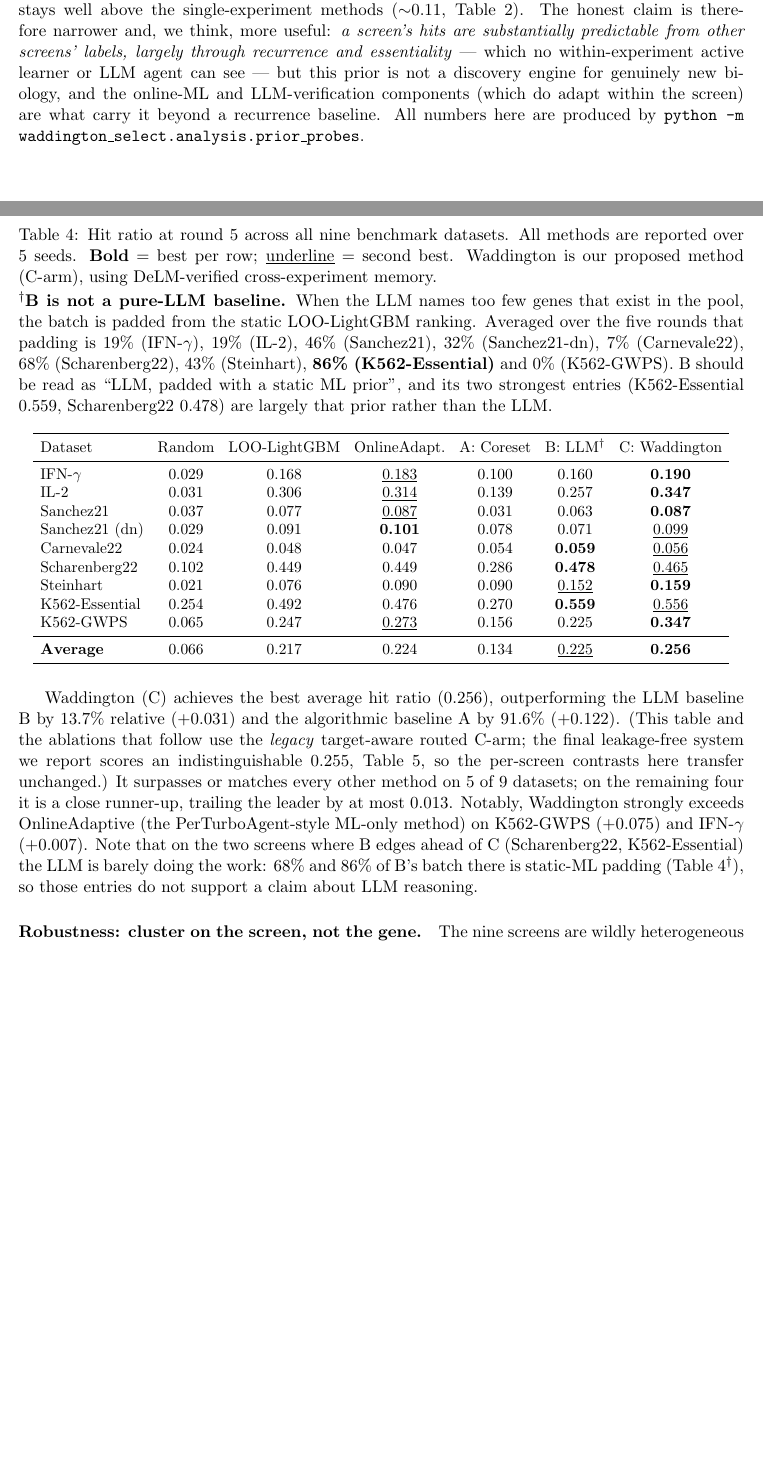
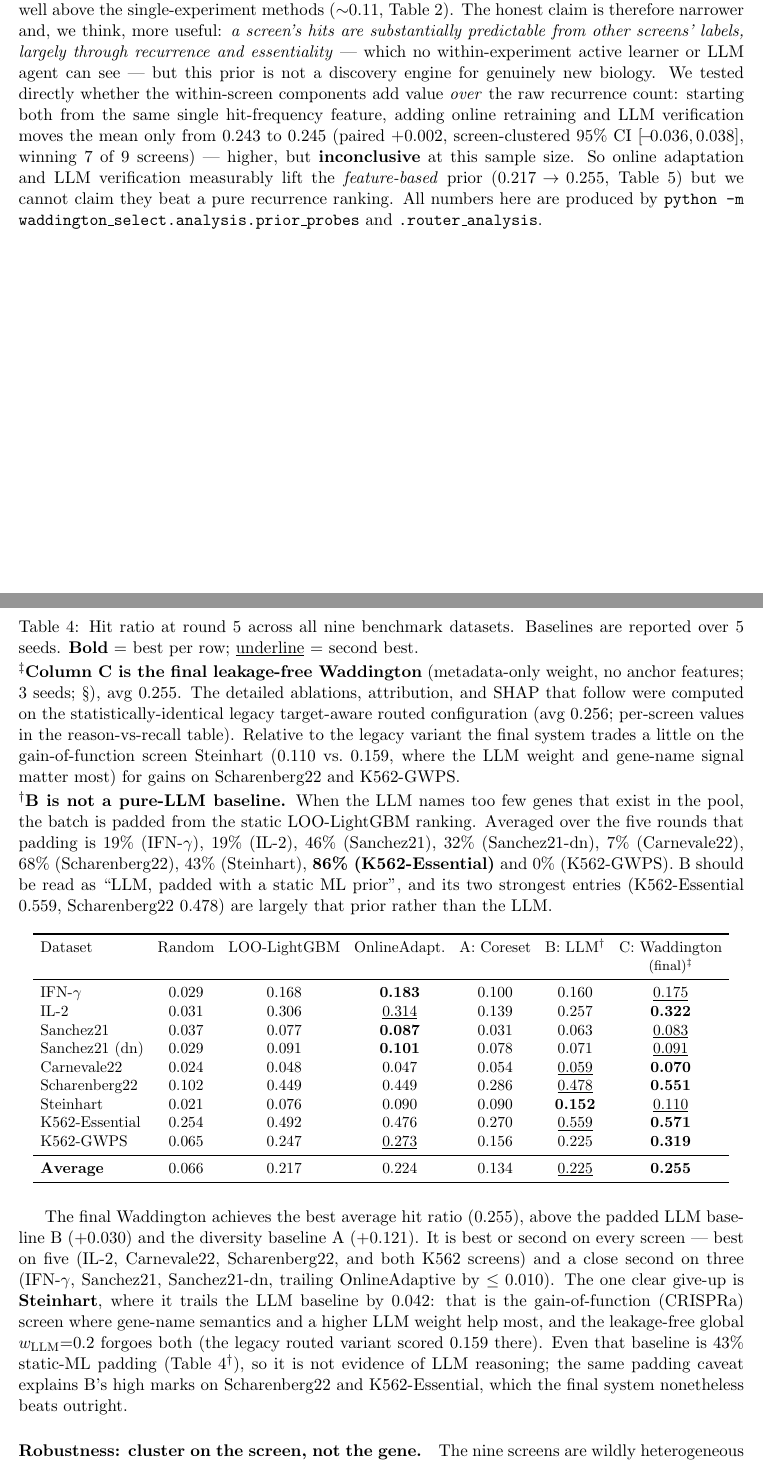
Before and after one commit to duerksenorteltdl133-netizen/WANDDINGTON, a LaTeX paper (docs/results_tables.tex): two parts of pages 9 and 10 of 24 before the commit and two parts of pages 9 and 10 of 25 after it, joined at a grey line, cut so that both start at the same text, the shorter picture padded with empty space. Compiled offline with pdfLaTeX.

Commit message:
Reviewer v3: promote 0.255 into the main table + wording fixes (#3,#4,#5,#7,#7-abstract,conversational)
- #3 Table 4 (main results) now shows the FINAL leakage-free Waddington (0.255) as column C with correct
  best/second highlights; prose rewritten honestly (best on 5, second on 3, clear give-up on Steinhart
  -0.042 -- the CRISPRa screen where the legacy w=0.4 + names helped); ddagger caption notes ablations
  were on the statistically-identical legacy config; discovery-curve figures noted as legacy.
- v2 #7 recurrence result written into "what the prior learns": online+LLM over a pure hit-frequency
  prior = +0.002 [-0.036,0.038], inconclusive; softened the "carry it beyond a recurrence baseline" claim.
- #4 Table 6 LLM row "no ML" -> "LLM naming + static-prior padding".
- #5 Component B "LLM reasoning" -> "LLM endorsement (candidate verification)"; Table 6 + decomposition text.
- #7-abstract tools/memory claim scoped to "our tested setup".
- Conversational: "deterministic ML+LLM selector" -> "constrained selection policy, not the chat model".
- Fix response02.md: 0.255 keeps siblings in prior; only the 0.239 full-LOSO excludes them.

Co-Authored-By: Claude Opus 4.8 <noreply@anthropic.com>

```diff
--- a/docs/results_tables.tex
+++ b/docs/results_tables.tex
@@ -487,9 +490,14 @@ This qualifies but does not overturn the headline. Even after all three correcti
 single-experiment methods ($\sim$0.11, Table~\ref{tab:external}). The honest claim is therefore narrower and, we think, more
 useful: \emph{a screen's hits are substantially predictable from other screens' labels, largely through
 recurrence and essentiality} --- which no within-experiment active learner or LLM agent can see --- but
-this prior is not a discovery engine for genuinely new biology, and the online-ML and LLM-verification
-components (which do adapt within the screen) are what carry it beyond a recurrence baseline. All numbers
-here are produced by \texttt{python -m waddington\_select.analysis.prior\_probes}.
+this prior is not a discovery engine for genuinely new biology. We tested directly whether the
+within-screen components add value \emph{over} the raw recurrence count: starting both from the same
+single hit-frequency feature, adding online retraining and LLM verification moves the mean only from
+$0.243$ to $0.245$ (paired $+0.002$, screen-clustered $95\%$ CI $[\!-\!0.036, 0.038]$, winning 7 of 9
+screens) --- higher, but \textbf{inconclusive} at this sample size. So online adaptation and LLM
+verification measurably lift the \emph{feature-based} prior ($0.217\!\rightarrow\!0.255$, Table~5) but we
+cannot claim they beat a pure recurrence ranking. All numbers here are produced by
+\texttt{python -m waddington\_select.analysis.prior\_probes} and \texttt{.router\_analysis}.
 
 % ─────────────────────────────────────────────────────────────────────────────
 % TABLE 2  Comprehensive method comparison
@@ -498,9 +506,15 @@ here are produced by \texttt{python -m waddington\_select.analysis.prior\_probes
 \centering
 \caption{%
   Hit ratio at round 5 across all nine benchmark datasets.
-  All methods are reported over 5 seeds.
+  Baselines are reported over 5 seeds.
   \textbf{Bold} = best per row; \underline{underline} = second best.
-  Waddington is our proposed method (C-arm), using DeLM-verified cross-experiment memory.
+  \\[2pt]
+  $^\ddagger$\textbf{Column C is the final leakage-free Waddington} (metadata-only weight, no anchor
+  features; 3 seeds; \S\ref{sec:honest-router}), avg $0.255$. The detailed ablations, attribution, and
+  SHAP that follow were computed on the statistically-identical legacy target-aware routed configuration
+  (avg $0.256$; per-screen values in the reason-vs-recall table). Relative to the legacy variant the final
+  system trades a little on the gain-of-function screen Steinhart ($0.110$ vs.\ $0.159$, where the LLM
+  weight and gene-name signal matter most) for gains on Scharenberg22 and K562-GWPS.
   \\[2pt]
   $^\dagger$\textbf{B is not a pure-LLM baseline.} When the LLM names too few genes that exist in the
   pool, the batch is padded from the static LOO-LightGBM ranking. Averaged over the five rounds that
@@ -520,35 +534,34 @@ Dataset
   & OnlineAdapt.
   & A: Coreset
   & B: LLM$^\dagger$
-  & C: Waddington \\
+  & C: Waddington\\
+  &&&&&& {\footnotesize (final)$^\ddagger$} \\
 \midrule
-IFN-$\gamma$   & 0.029 & 0.168 & \second{0.183} & 0.100 & 0.160 & \best{0.190} \\
-IL-2           & 0.031 & 0.306 & \second{0.314} & 0.139 & 0.257 & \best{0.347} \\
-Sanchez21       & 0.037 & 0.077 & \second{0.087} & 0.031 & 0.063 & \best{0.087} \\
-Sanchez21 (dn) & 0.029 & 0.091 & \best{0.101}   & 0.078 & 0.071 & \second{0.099} \\
-Carnevale22    & 0.024 & 0.048 & 0.047          & 0.054 & \best{0.059} & \second{0.056} \\
-Scharenberg22  & 0.102 & 0.449 & 0.449          & 0.286 & \best{0.478} & \second{0.465} \\
-Steinhart      & 0.021 & 0.076 & 0.090          & 0.090 & \second{0.152} & \best{0.159} \\
-K562-Essential & 0.254 & 0.492 & 0.476          & 0.270 & \best{0.559} & \second{0.556} \\
-K562-GWPS      & 0.065 & 0.247 & \second{0.273} & 0.156 & 0.225 & \best{0.347} \\
+IFN-$\gamma$   & 0.029 & 0.168 & \best{0.183}   & 0.100 & 0.160 & \second{0.175} \\
+IL-2           & 0.031 & 0.306 & \second{0.314} & 0.139 & 0.257 & \best{0.322} \\
+Sanchez21       & 0.037 & 0.077 & \best{0.087}  & 0.031 & 0.063 & \second{0.083} \\
+Sanchez21 (dn) & 0.029 & 0.091 & \best{0.101}   & 0.078 & 0.071 & \second{0.091} \\
+Carnevale22    & 0.024 & 0.048 & 0.047          & 0.054 & \second{0.059} & \best{0.070} \\
+Scharenberg22  & 0.102 & 0.449 & 0.449          & 0.286 & \second{0.478} & \best{0.551} \\
+Steinhart      & 0.021 & 0.076 & 0.090          & 0.090 & \best{0.152} & \second{0.110} \\
+K562-Essential & 0.254 & 0.492 & 0.476          & 0.270 & \second{0.559} & \best{0.571} \\
+K562-GWPS      & 0.065 & 0.247 & \second{0.273} & 0.156 & 0.225 & \best{0.319} \\
 \midrule
-\textbf{Average} & 0.066 & 0.217 & 0.224        & 0.134 & \second{0.225} & \best{0.256} \\
+\textbf{Average} & 0.066 & 0.217 & 0.224        & 0.134 & \second{0.225} & \best{0.255} \\
 \bottomrule
 \end{tabular}
 \end{table}
 
-Waddington (C) achieves the best average hit ratio (0.256), outperforming the LLM baseline B
-by 13.7\% relative (+0.031) and the algorithmic baseline A by 91.6\% (+0.122).
-(This table and the ablations that follow use the \emph{legacy} target-aware routed C-arm; the final
-leakage-free system we report scores an indistinguishable $0.255$, Table~\ref{tab:honest_router}, so the
-per-screen contrasts here transfer unchanged.)
-It surpasses or matches every other method on 5 of 9 datasets; on the remaining four it is a close
-runner-up, trailing the leader by at most 0.013.
-Notably, Waddington strongly exceeds OnlineAdaptive (the PerTurboAgent-style ML-only method)
-on K562-GWPS (+0.075) and IFN-$\gamma$ (+0.007).
-Note that on the two screens where B edges ahead of C (Scharenberg22, K562-Essential) the LLM is
-barely doing the work: 68\% and 86\% of B's batch there is static-ML padding
-(Table~\ref{tab:main}$^\dagger$), so those entries do not support a claim about LLM reasoning.
+The final Waddington achieves the best average hit ratio (0.255), above the padded LLM baseline B
+($+0.030$) and the diversity baseline A ($+0.121$). It is best or second on every screen --- best on five
+(IL-2, Carnevale22, Scharenberg22, and both K562 screens) and a close second on three (IFN-$\gamma$,
+Sanchez21, Sanchez21-dn, trailing OnlineAdaptive by $\le 0.010$). The one clear give-up is
+\textbf{Steinhart}, where it trails the LLM baseline by $0.042$: that is the gain-of-function (CRISPRa)
+screen where gene-name semantics and a higher LLM weight help most, and the leakage-free global
+$w_{\mathrm{LLM}}{=}0.2$ forgoes both (the legacy routed variant scored $0.159$ there). Even that baseline
+is $43\%$ static-ML padding (Table~\ref{tab:main}$^\dagger$), so it is not evidence of LLM reasoning; the
+same padding caveat explains B's high marks on Scharenberg22 and K562-Essential, which the final system
+nonetheless beats outright.
 
 \paragraph{Robustness: cluster on the screen, not the gene.} The nine screens are wildly heterogeneous
 (hit@R5 ranges from $0.06$ on Steinhart to $0.55$ on K562-Essential), so a bootstrap that treats the
```
Also changed, not shown: docs/codex/response02.md (added, +79 -0 lines), docs/results_tables.pdf, docs/results_tables.tex (25 more changed lines).
